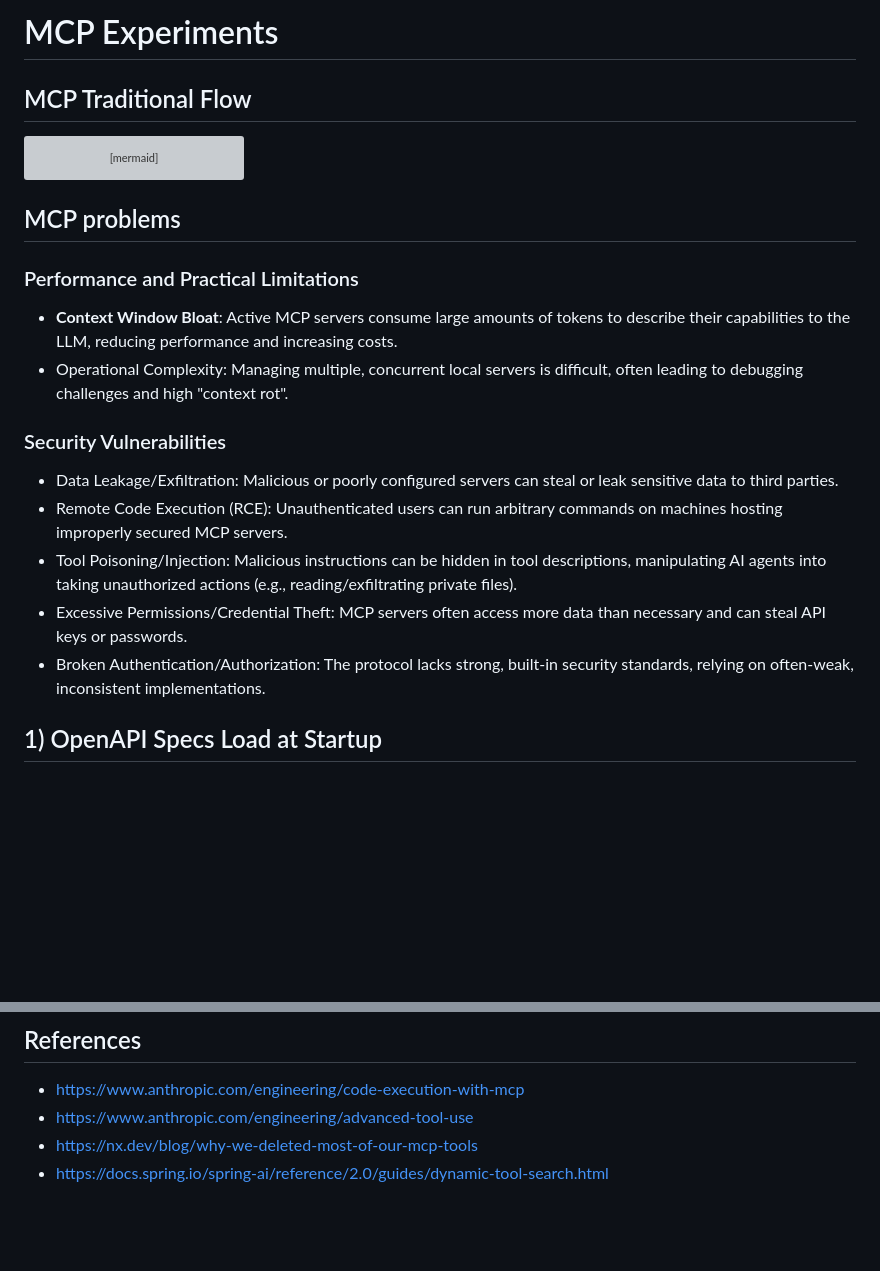
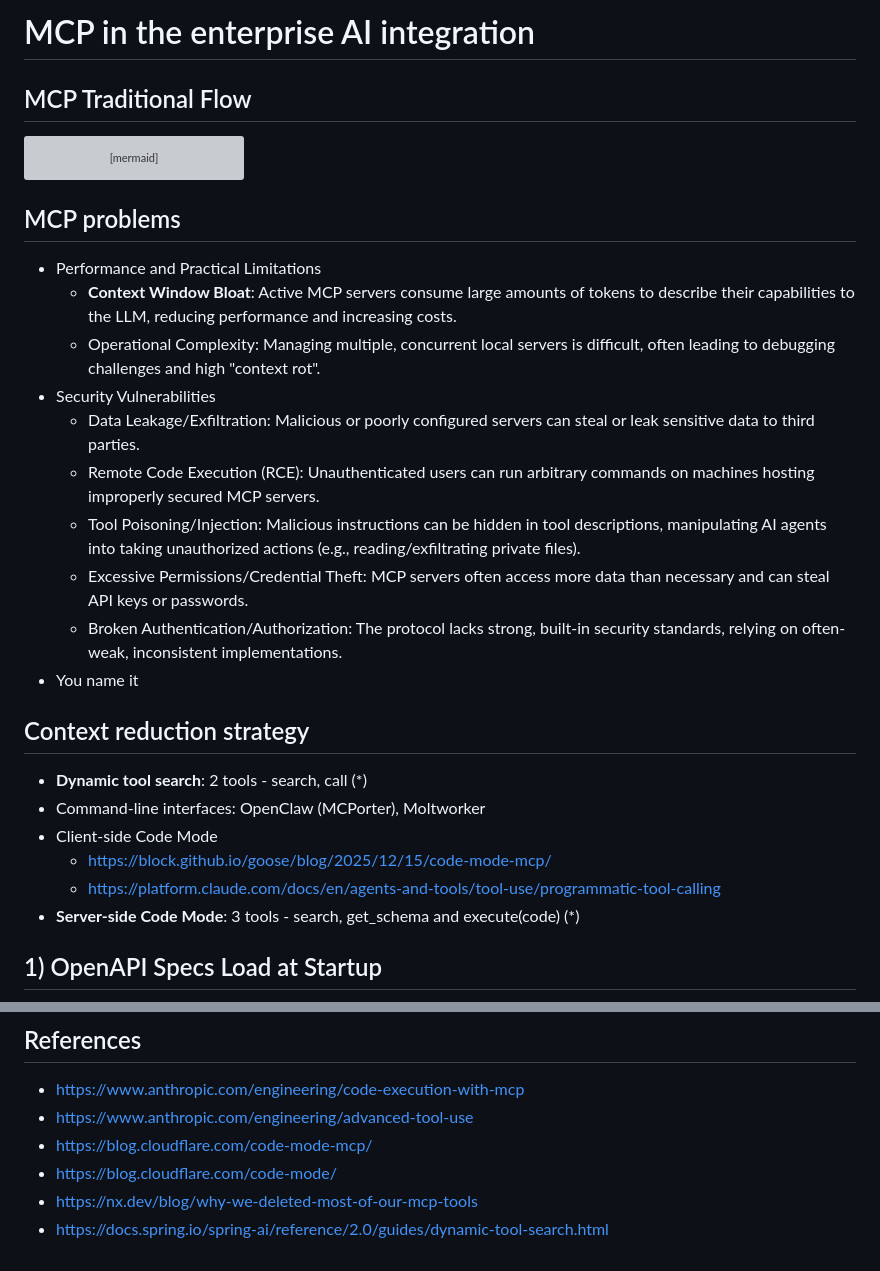
Before and after one commit to thangchung/agent-engineering-experiment, a Markdown page: mcp-experiments/docs/diagrams.md, 2 parts joined by grey strips. Drawn GitHub-style; blank space fills up the shorter version; grey boxes are pictures that could not be loaded.

Commit message:
feat: update diagrams documentation for MCP integration and enhance security vulnerability details

````diff
--- a/mcp-experiments/docs/diagrams.md
+++ b/mcp-experiments/docs/diagrams.md
@@ -1,4 +1,4 @@
-# MCP Experiments
+# MCP in the enterprise AI integration
 
 ## MCP Traditional Flow
 
@@ -27,17 +27,25 @@ sequenceDiagram
 ```
 
 ## MCP problems
-### Performance and Practical Limitations
-- **Context Window Bloat**: Active MCP servers consume large amounts of tokens to describe their capabilities to the LLM, reducing performance and increasing costs.
-- Operational Complexity: Managing multiple, concurrent local servers is difficult, often leading to debugging challenges and high "context rot".
-### Security Vulnerabilities
-- Data Leakage/Exfiltration: Malicious or poorly configured servers can steal or leak sensitive data to third parties.
-- Remote Code Execution (RCE): Unauthenticated users can run arbitrary commands on machines hosting improperly secured MCP servers.
-- Tool Poisoning/Injection: Malicious instructions can be hidden in tool descriptions, manipulating AI agents into taking unauthorized actions (e.g., reading/exfiltrating private files).
-- Excessive Permissions/Credential Theft: MCP servers often access more data than necessary and can steal API keys or passwords.
-- Broken Authentication/Authorization: The protocol lacks strong, built-in security standards, relying on often-weak, inconsistent implementations.
+- Performance and Practical Limitations
+  - **Context Window Bloat**: Active MCP servers consume large amounts of tokens to describe their capabilities to the LLM, reducing performance and increasing costs.
+  - Operational Complexity: Managing multiple, concurrent local servers is difficult, often leading to debugging challenges and high "context rot".
+- Security Vulnerabilities
+  - Data Leakage/Exfiltration: Malicious or poorly configured servers can steal or leak sensitive data to third parties.
+  - Remote Code Execution (RCE): Unauthenticated users can run arbitrary commands on machines hosting improperly secured MCP servers.
+  - Tool Poisoning/Injection: Malicious instructions can be hidden in tool descriptions, manipulating AI agents into taking unauthorized actions (e.g., reading/exfiltrating private files).
+  - Excessive Permissions/Credential Theft: MCP servers often access more data than necessary and can steal API keys or passwords.
+  - Broken Authentication/Authorization: The protocol lacks strong, built-in security standards, relying on often-weak, inconsistent implementations.
+- You name it
 
+## Context reduction strategy
 
+- **Dynamic tool search**: 2 tools - search, call (*)
+- Command-line interfaces: OpenClaw (MCPorter), Moltworker
+- Client-side Code Mode
+  - https://block.github.io/goose/blog/2025/12/15/code-mode-mcp/
+  - https://platform.claude.com/docs/en/agents-and-tools/tool-use/programmatic-tool-calling
+- **Server-side Code Mode**: 3 tools - search, get_schema and execute(code) (*)
 
 ## 1) OpenAPI Specs Load at Startup
 
@@ -171,5 +179,7 @@ Ref: https://github.com/modelcontextprotocol/modelcontextprotocol/issues/1821
 ## References
 - https://www.anthropic.com/engineering/code-execution-with-mcp
 - https://www.anthropic.com/engineering/advanced-tool-use
+- https://blog.cloudflare.com/code-mode-mcp/
+- https://blog.cloudflare.com/code-mode/
 - https://nx.dev/blog/why-we-deleted-most-of-our-mcp-tools
 - https://docs.spring.io/spring-ai/reference/2.0/guides/dynamic-tool-search.html
````
